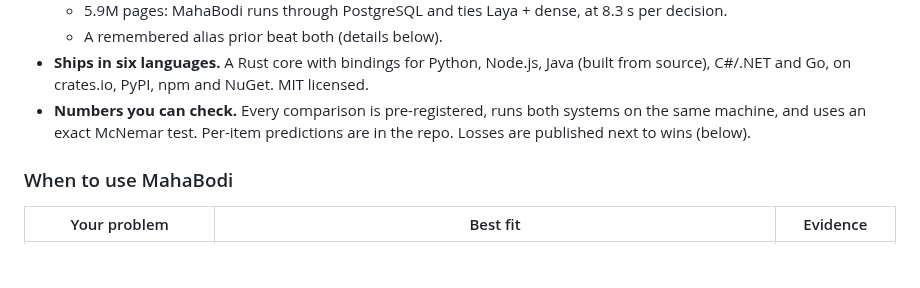
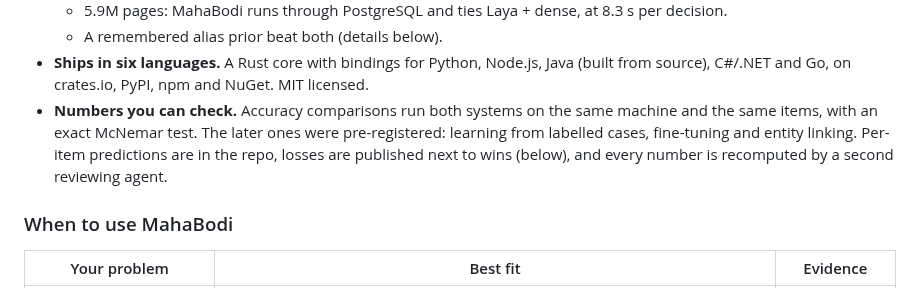
Before and after one commit to mahabodi/mahabodi, a Markdown page: README.md, the part around the change. Rendered like a GitHub page; blank space fills up the shorter version.

Commit message:
README: accurate method statement (same-item McNemar; later comparisons pre-registered)
Co-Authored-By: Claude Opus 5.5 (1M context) <noreply@anthropic.com>

```diff
--- a/README.md
+++ b/README.md
@@ -70,8 +70,10 @@ and routing**, informed by a memory of your documents and past labelled decision
   - A remembered alias prior beat both (details below).
 - **Ships in six languages.** A Rust core with bindings for Python, Node.js, Java (built from source), C#/.NET and Go,
   on crates.io, PyPI, npm and NuGet. MIT licensed.
-- **Numbers you can check.** Every comparison is pre-registered, runs both systems on the same machine, and uses an
-  exact McNemar test. Per-item predictions are in the repo. Losses are published next to wins (below).
+- **Numbers you can check.** Accuracy comparisons run both systems on the same machine and the same items, with an
+  exact McNemar test. The later ones were pre-registered: learning from labelled cases, fine-tuning and entity
+  linking. Per-item predictions are in the repo, losses are published next to wins (below), and every number is
+  recomputed by a second reviewing agent.
 
 ### When to use MahaBodi
 
```
